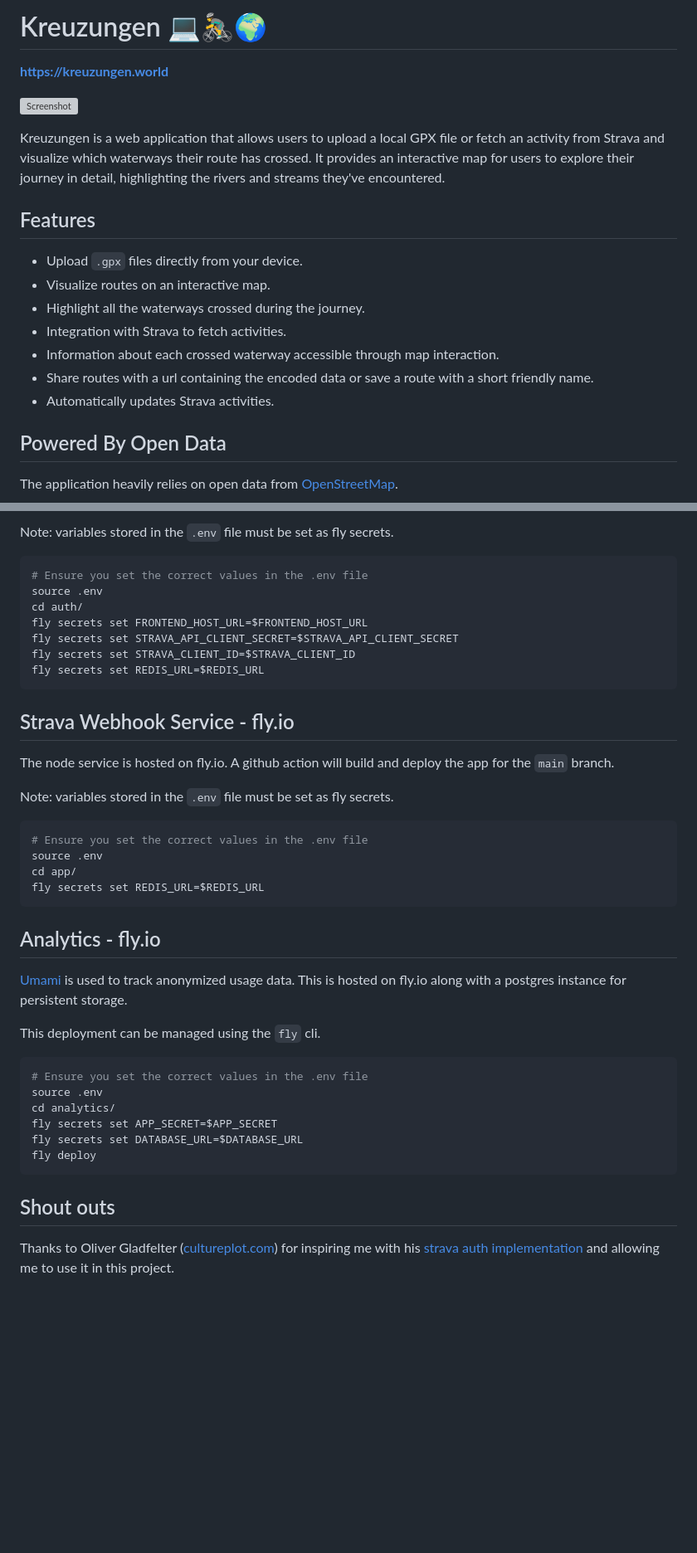
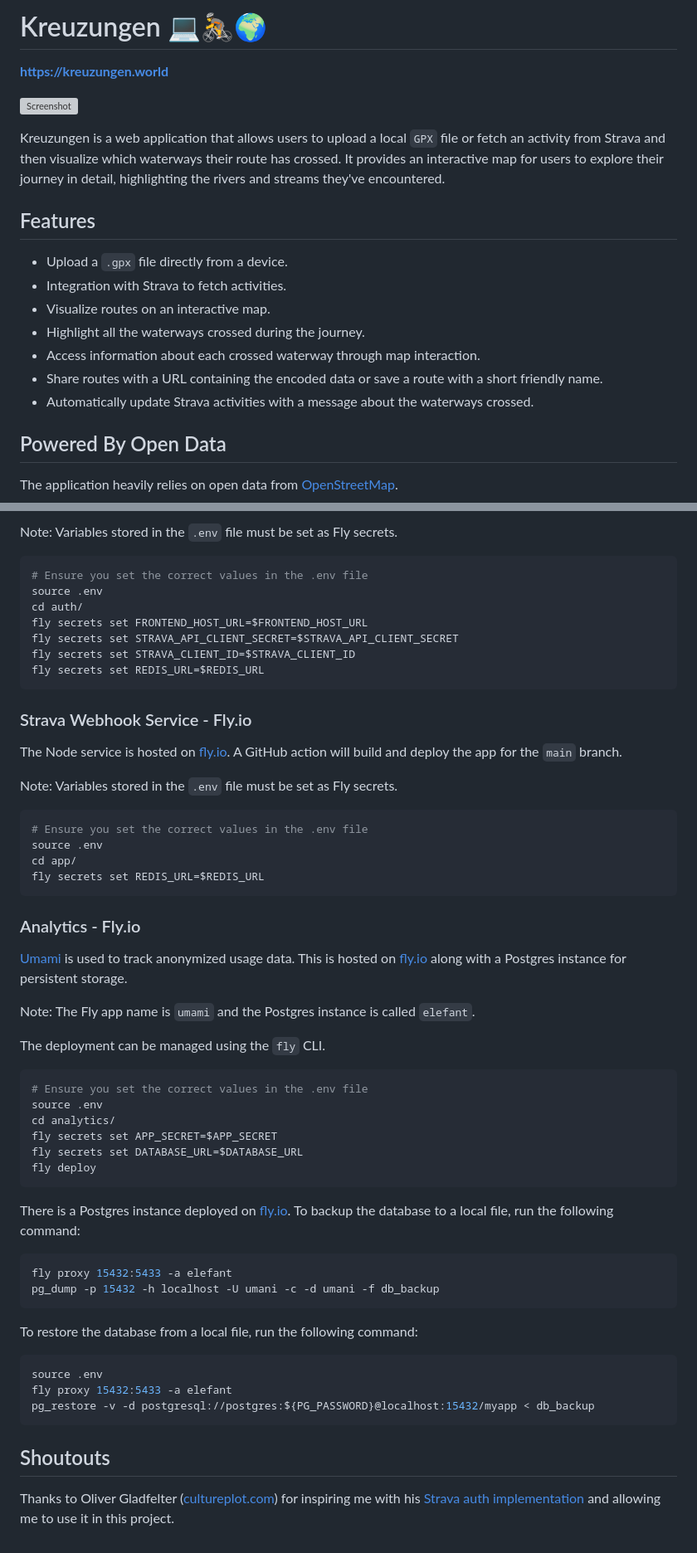
Before and after one commit to 01100100/kreuzungen, a Markdown page: README.md, 2 parts joined by grey strips. Shown at 83% size. Rendered like a GitHub page; blank space fills up the shorter version; grey boxes are pictures that could not be loaded.

````diff
--- a/README.md
+++ b/README.md
@@ -1,4 +1,4 @@
-# Kreuzungen 💻🚴‍♂️🌍
+# Kreuzungen 💻🚴🌍
 
 **[https://kreuzungen.world](https://kreuzungen.world)**
 
@@ -6,15 +6,15 @@
 
-Kreuzungen is a web application that allows users to upload a local GPX file or fetch an activity from Strava and visualize which waterways their route has crossed. It provides an interactive map for users to explore their journey in detail, highlighting the rivers and streams they've encountered.
+Kreuzungen is a web application that allows users to upload a local `GPX` file or fetch an activity from Strava and then visualize which waterways their route has crossed. It provides an interactive map for users to explore their journey in detail, highlighting the rivers and streams they've encountered.
 
 ## Features
 
-- Upload `.gpx` files directly from your device.
+- Upload a `.gpx` file directly from a device.
+- Integration with Strava to fetch activities.
 - Visualize routes on an interactive map.
 - Highlight all the waterways crossed during the journey.
-- Integration with Strava to fetch activities.
-- Information about each crossed waterway accessible through map interaction.
-- Share routes with a url containing the encoded data or save a route with a short friendly name.
-- Automatically updates Strava activities.
+- Access information about each crossed waterway through map interaction.
+- Share routes with a URL containing the encoded data or save a route with a short friendly name.
+- Automatically update Strava activities with a message about the waterways crossed.
 
 ## Powered By Open Data
 
@@ -102,5 +114,5 @@ The python auth backend is hosted on fly.io.  A github action deploys the backen
 
-Note: variables stored in the `.env` file must be set as fly secrets.
+Note: Variables stored in the `.env` file must be set as Fly secrets.
 
 ```bash
 # Ensure you set the correct values in the .env file
@@ -112,11 +124,11 @@ fly secrets set STRAVA_CLIENT_ID=$STRAVA_CLIENT_ID
 fly secrets set REDIS_URL=$REDIS_URL
 ```
 
-## Strava Webhook Service - fly.io
+### Strava Webhook Service - Fly.io
 
-The node service is hosted on fly.io. A github action will build and deploy the app for the `main` branch.
+The Node service is hosted on [fly.io](https://fly.io). A GitHub action will build and deploy the app for the `main` branch.
 
-Note: variables stored in the `.env` file must be set as fly secrets.
+Note: Variables stored in the `.env` file must be set as Fly secrets.
 
 ```bash
 # Ensure you set the correct values in the .env file
@@ -125,11 +137,13 @@ cd app/
 fly secrets set REDIS_URL=$REDIS_URL
 ```
 
-## Analytics - fly.io
+### Analytics - Fly.io
 
-[Umami](https://umami.is/) is used to track anonymized usage data. This is hosted on fly.io along with a postgres instance for persistent storage.
+[Umami](https://umami.is/) is used to track anonymized usage data. This is hosted on [fly.io](https://fly.io) along with a Postgres instance for persistent storage.
 
-This deployment can be managed using the `fly` cli.
+Note: The Fly app name is `umami` and the Postgres instance is called `elefant`.
+
+The deployment can be managed using the `fly` CLI.
 
 ```bash
 # Ensure you set the correct values in the .env file
@@ -140,6 +154,21 @@ fly secrets set DATABASE_URL=$DATABASE_URL
 fly deploy
 ```
 
-## Shout outs
+There is a Postgres instance deployed on [fly.io](https://fly.io). To backup the database to a local file, run the following command:
 
-Thanks to Oliver Gladfelter ([cultureplot.com](https://cultureplot.com)) for inspiring me with his [strava auth implementation](https://github.com/OGladfelter/strava-dashboard/blob/main/js/strava_api.js) and allowing me to use it in this project.
+```bash
+fly proxy 15432:5433 -a elefant
+pg_dump -p 15432 -h localhost -U umani -c -d umani -f db_backup
+```
+
+To restore the database from a local file, run the following command:
+
+```bash
+source .env
+fly proxy 15432:5433 -a elefant
+pg_restore -v -d postgresql://postgres:${PG_PASSWORD}@localhost:15432/myapp < db_backup
+```
+
+## Shoutouts
+
+Thanks to Oliver Gladfelter ([cultureplot.com](https://cultureplot.com)) for inspiring me with his [Strava auth implementation](https://github.com/OGladfelter/strava-dashboard/blob/main/js/strava_api.js) and allowing me to use it in this project.
````
Also changed, not shown: other parts of README.md (+29 -17 lines).
